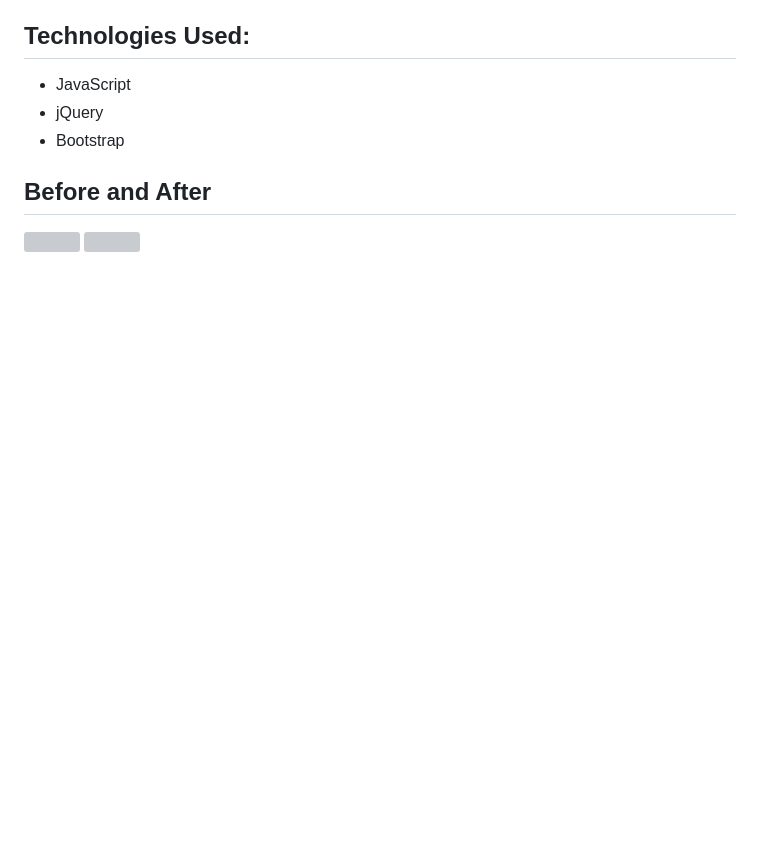
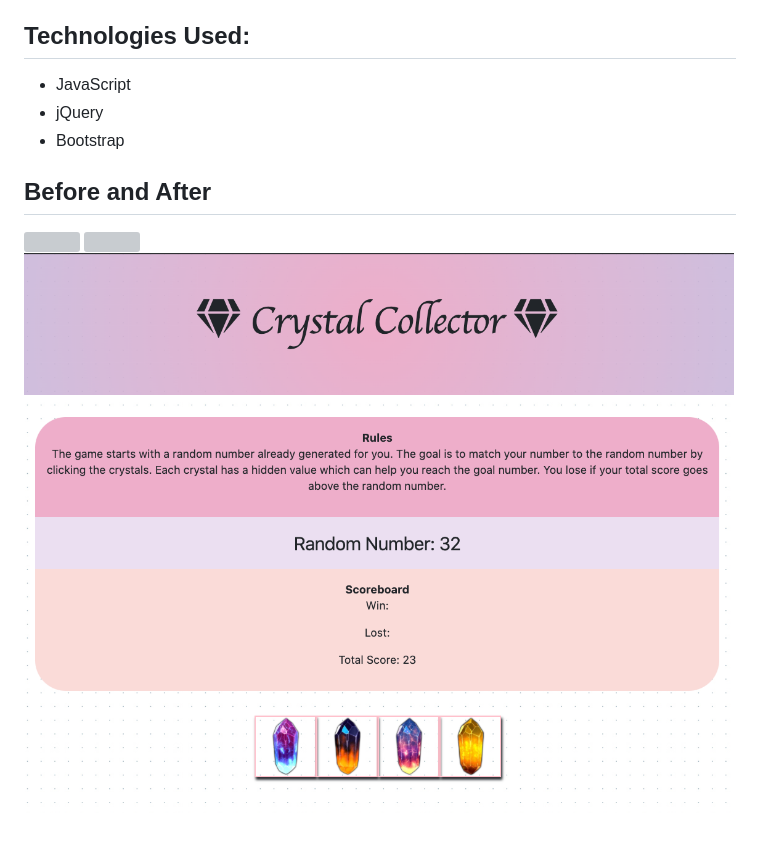
Before and after one commit to jessmeow21/Crystal-Game, a Markdown page: README.md, the part around the change. GitHub-like rendering; pictures changed too: assets/images/Newest.png (added); blank space fills up the shorter version; grey boxes are pictures that could not be loaded.

```diff
--- a/README.md
+++ b/README.md
@@ -17,3 +17,4 @@ Crystal Game is a game on the browser window. The user clicks on the crystal ima
 ## Before and After
 ![](before.png)
 ![](after.png)
+![](assets/images/Newest.png)
```
Also changed, not shown: 2 other files.
